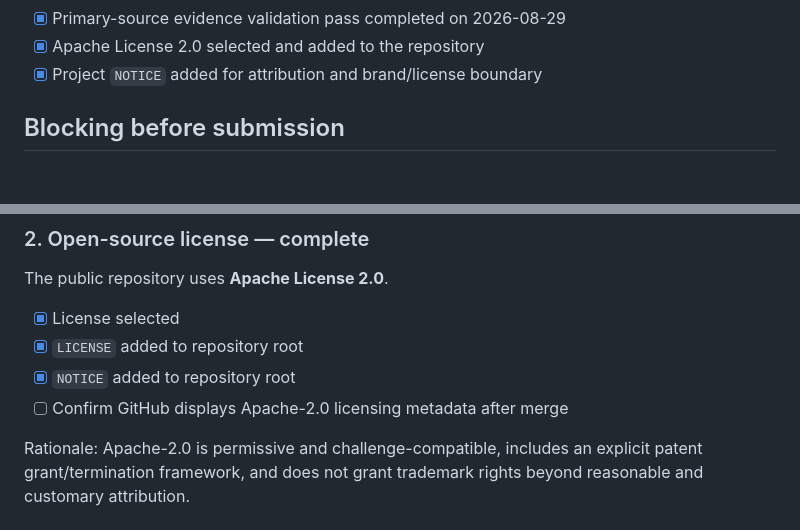
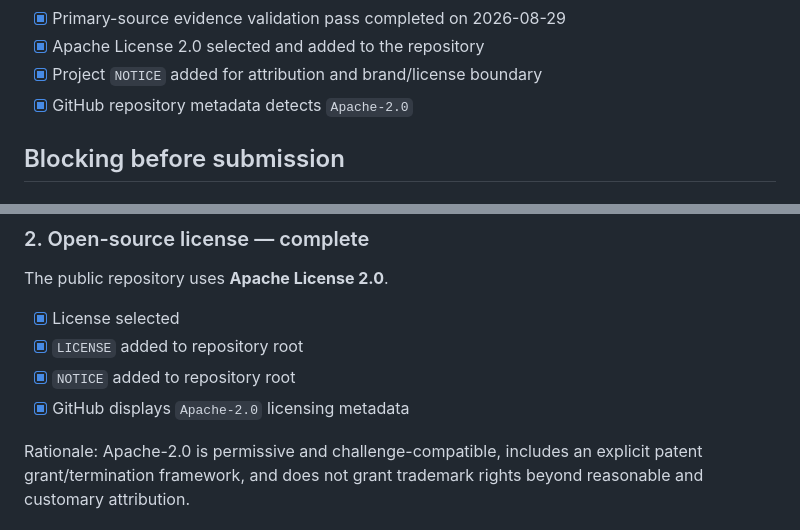
Before and after one commit to nandagomesagi/ai-systems-capacity-engine, a Markdown page: docs/SUBMISSION_CHECKLIST.md, 2 parts joined by grey strips. GitHub-like rendering.

Commit message:
Confirm GitHub Apache-2.0 license detection

```diff
--- a/docs/SUBMISSION_CHECKLIST.md
+++ b/docs/SUBMISSION_CHECKLIST.md
@@ -23,6 +23,7 @@ Official submission deadline: **September 3, 2026 at 1:00 PM Pacific Time**.
 - [x] Primary-source evidence validation pass completed on 2026-08-29
 - [x] Apache License 2.0 selected and added to the repository
 - [x] Project `NOTICE` added for attribution and brand/license boundary
+- [x] GitHub repository metadata detects `Apache-2.0`
 
 ## Blocking before submission
 
@@ -45,7 +46,7 @@ The public repository uses **Apache License 2.0**.
 - [x] License selected
 - [x] `LICENSE` added to repository root
 - [x] `NOTICE` added to repository root
-- [ ] Confirm GitHub displays Apache-2.0 licensing metadata after merge
+- [x] GitHub displays `Apache-2.0` licensing metadata
 
 Rationale: Apache-2.0 is permissive and challenge-compatible, includes an explicit patent grant/termination framework, and does not grant trademark rights beyond reasonable and customary attribution.
 
```
